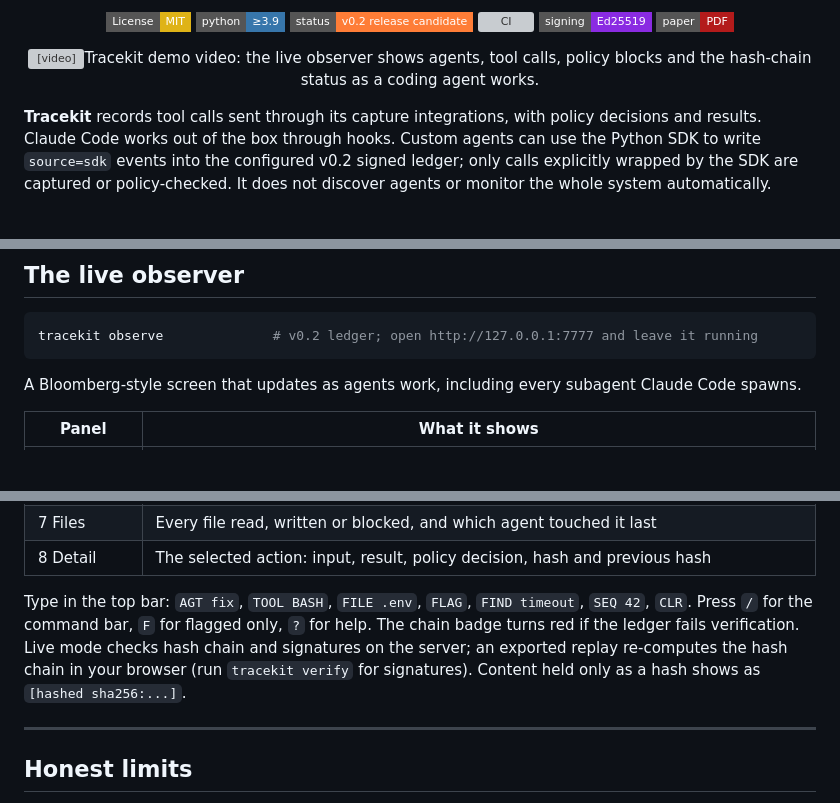
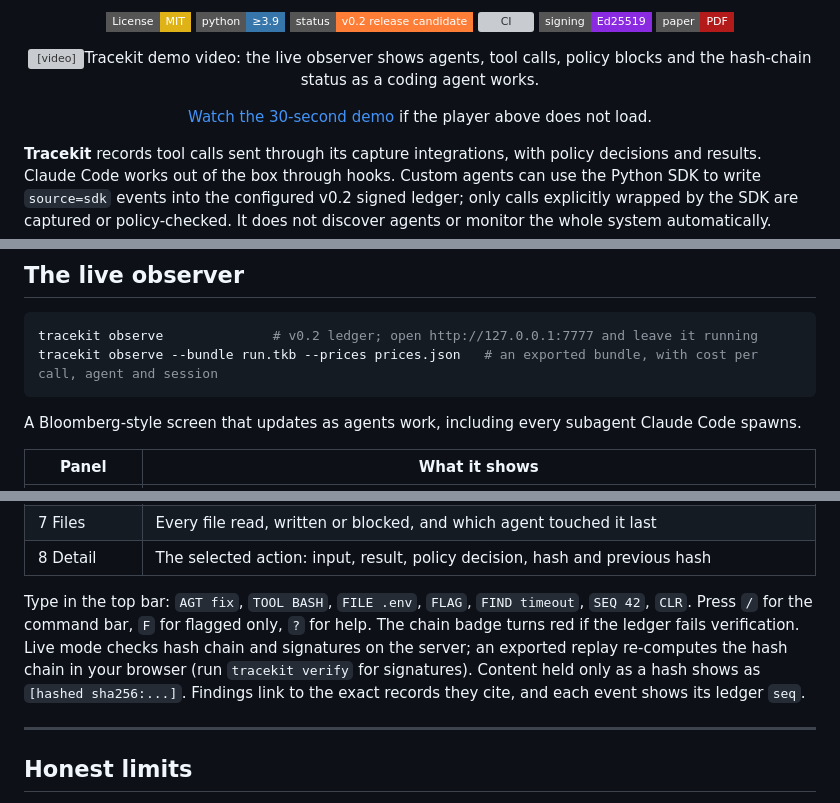
Before and after one commit to Cygnux-Labs/Tracekit, a Markdown page: README.md, 3 parts joined by grey strips. Drawn GitHub-style; badges without logos; blank space fills up the shorter version; grey boxes are pictures that could not be loaded.

````diff
--- a/README.md
+++ b/README.md
@@ -14,6 +14,8 @@
 [![Paper](https://img.shields.io/badge/paper-PDF-b31b1b?style=flat-square)](./paper/main.pdf)
 
 <video src="https://github.com/user-attachments/assets/46640e32-82e2-46ef-a318-a9220f04714c" width="100%" autoplay loop muted playsinline>Tracekit demo video: the live observer shows agents, tool calls, policy blocks and the hash-chain status as a coding agent works.</video>
+
+[Watch the 30-second demo](https://github.com/user-attachments/assets/46640e32-82e2-46ef-a318-a9220f04714c) if the player above does not load.
 
 </div>
 
@@ -225,6 +227,7 @@ The rules are tripwires, and regexes can be evaded. They stop honest mistakes an
 
 ```bash
 tracekit observe              # v0.2 ledger; open http://127.0.0.1:7777 and leave it running
+tracekit observe --bundle run.tkb --prices prices.json   # an exported bundle, with cost per call, agent and session
 ```
 
 A Bloomberg-style screen that updates as agents work, including every subagent Claude Code spawns.
@@ -241,7 +244,7 @@ A Bloomberg-style screen that updates as agents work, including every subagent C
 | 7 Files | Every file read, written or blocked, and which agent touched it last |
 | 8 Detail | The selected action: input, result, policy decision, hash and previous hash |
 
-Type in the top bar: `AGT fix`, `TOOL BASH`, `FILE .env`, `FLAG`, `FIND timeout`, `SEQ 42`, `CLR`. Press `/` for the command bar, `F` for flagged only, `?` for help. The chain badge turns red if the ledger fails verification. Live mode checks hash chain and signatures on the server; an exported replay re-computes the hash chain in your browser (run `tracekit verify` for signatures). Content held only as a hash shows as `[hashed sha256:...]`.
+Type in the top bar: `AGT fix`, `TOOL BASH`, `FILE .env`, `FLAG`, `FIND timeout`, `SEQ 42`, `CLR`. Press `/` for the command bar, `F` for flagged only, `?` for help. The chain badge turns red if the ledger fails verification. Live mode checks hash chain and signatures on the server; an exported replay re-computes the hash chain in your browser (run `tracekit verify` for signatures). Content held only as a hash shows as `[hashed sha256:...]`. Findings link to the exact records they cite, and each event shows its ledger `seq`.
 
 ---
 
````
Also changed, not shown: other parts of README.md (+18 -12 lines).
